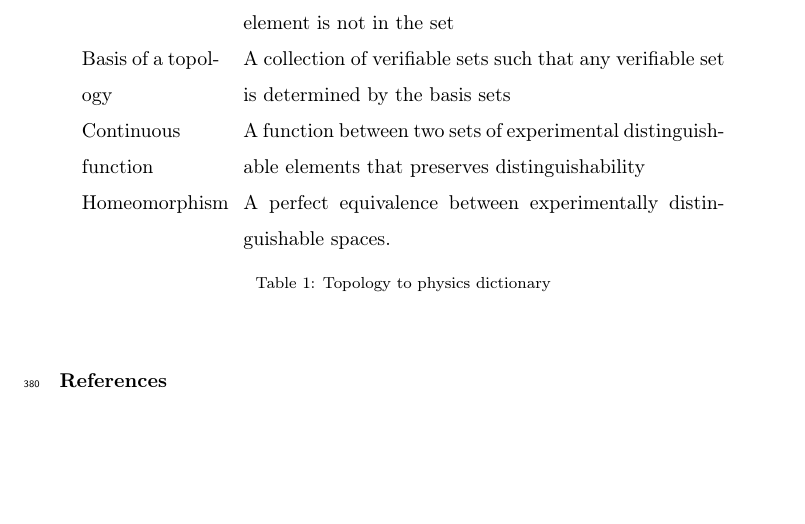
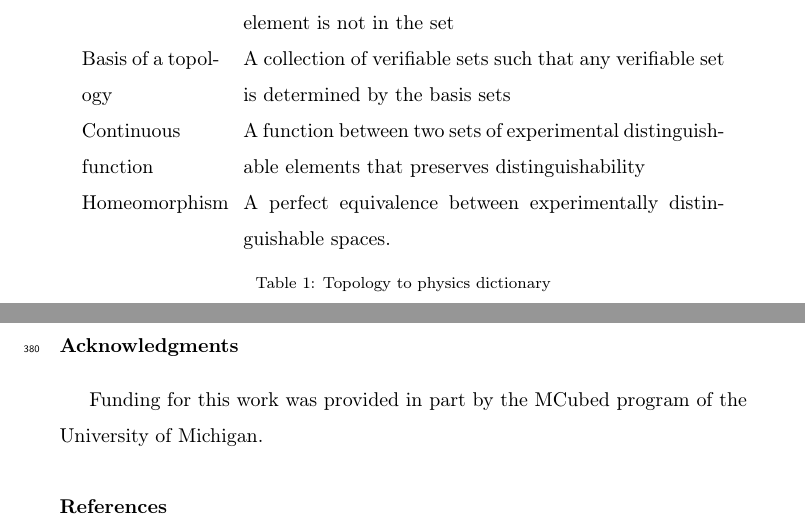
Before and after one commit to assumptionsofphysics/assumptionsofphysics, a LaTeX paper (Articles/TopologyAndExperimentalDistinguishability/article.tex): part of page 16 of 16 before the commit and two parts of pages 16 and 17 of 17 after it, the two joined at a grey line, cut so that both start at the same text, the shorter picture padded with empty space. Compiled offline with pdfLaTeX.

Commit message:
Adding Acknowledgments

```diff
--- a/Articles/TopologyAndExperimentalDistinguishability/article.tex
+++ b/Articles/TopologyAndExperimentalDistinguishability/article.tex
@@ -458,7 +458,8 @@ Thus we have shown one can start with two Hausdorff, second-countable spaces, an
 \caption{Topology to physics dictionary}
 \end{table}
 
-
+\section*{Acknowledgments}
+Funding for this work was provided in part by the MCubed program of the University of Michigan.
 
 \bibliography{bibliography}
 
```
